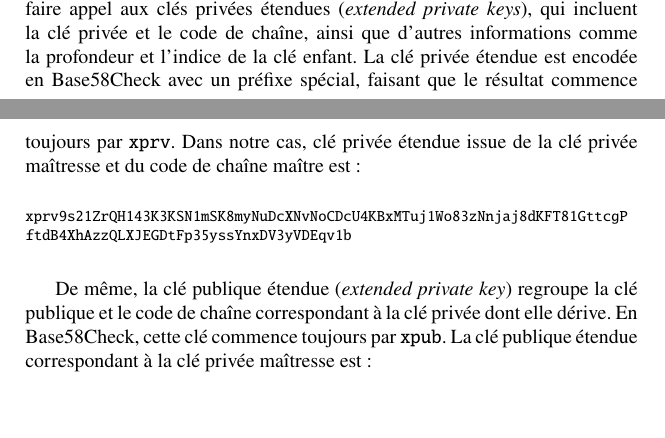
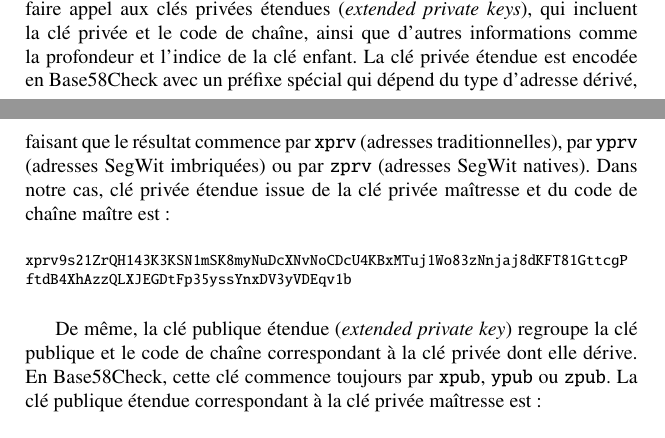
Before and after one commit to lugaxker/bitcoinelegance, a LaTeX book (bitcoinelegance.tex, which reads chapters/ch05-propriete.tex): two parts of pages 85 and 86 of 100, joined at a grey line, cut so that both start at the same text, the shorter picture padded with empty space. Compiled offline with pdfLaTeX.

Commit message:
Add yprv, ypub, zprv, zpub prefixes.

```diff
--- a/chapters/ch05-propriete.tex
+++ b/chapters/ch05-propriete.tex
@@ -459,14 +459,14 @@ La dérivation des clés se fait grâce à la fonction HMAC-SHA512. Tout d'abord
 
 Ces deux informations permettent de réaliser toutes les dérivation suivantes. Le code de chaîne intervient dans la chaîne de dérivation des clés, de sorte qu'il soit impossible de procéder à la dérivation sans lui.
 
-Plutôt que de gérer ces deux informations indépendemment, on préfère faire appel aux clés privées étendues (\eng{extended private keys}), qui incluent la clé privée et le code de chaîne, ainsi que d'autres informations comme la profondeur et l'indice de la clé enfant. La clé privée étendue est encodée en Base58Check avec un préfixe spécial, faisant que le résultat commence toujours par \verb?xprv?. Dans notre cas, clé privée étendue issue de la clé privée maîtresse et du code de chaîne maître est~:
+Plutôt que de gérer ces deux informations indépendemment, on préfère faire appel aux clés privées étendues (\eng{extended private keys}), qui incluent la clé privée et le code de chaîne, ainsi que d'autres informations comme la profondeur et l'indice de la clé enfant. La clé privée étendue est encodée en Base58Check avec un préfixe spécial qui dépend du type d'adresse dérivé, faisant que le résultat commence par \verb?xprv? (adresses traditionnelles), par \verb?yprv? (adresses SegWit imbriquées) ou par \verb?zprv? (adresses SegWit natives). Dans notre cas, clé privée étendue issue de la clé privée maîtresse et du code de chaîne maître est~:
 
 \begin{Verbatim}[fontsize=\footnotesize]
 xprv9s21ZrQH143K3KSN1mSK8myNuDcXNvNoCDcU4KBxMTuj1Wo83zNnjaj8dKFT81GttcgP
 ftdB4XhAzzQLXJEGDtFp35yssYnxDV3yVDEqv1b
 \end{Verbatim}
 
-De même, la clé publique étendue (\eng{extended private key}) regroupe la clé publique et le code de chaîne correspondant à la clé privée dont elle dérive. En Base58Check, cette clé commence toujours par \verb?xpub?. La clé publique étendue correspondant à la clé privée maîtresse est~:
+De même, la clé publique étendue (\eng{extended private key}) regroupe la clé publique et le code de chaîne correspondant à la clé privée dont elle dérive. En Base58Check, cette clé commence toujours par \verb?xpub?, \verb?ypub? ou \verb?zpub?. La clé publique étendue correspondant à la clé privée maîtresse est~:
 
 \begin{Verbatim}[fontsize=\footnotesize]
 xpub661MyMwAqRbcFoWq7nyKVuv7TFT1nP6eZSY4rhbZuoShtK8GbXh3HP3cUapsPsqEd52T
```
